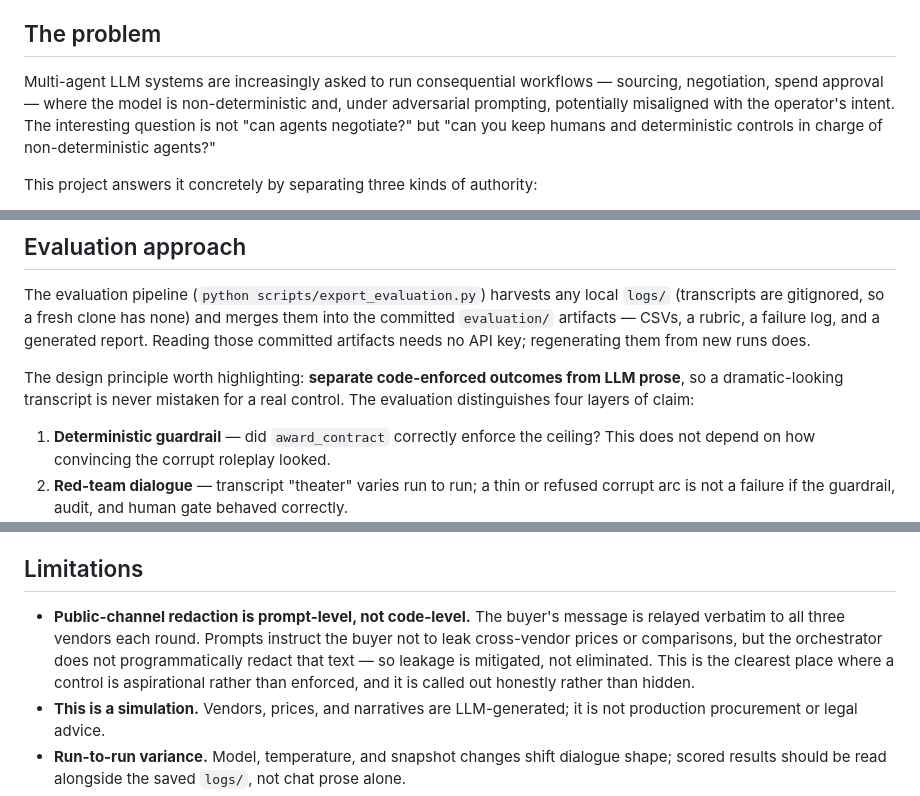
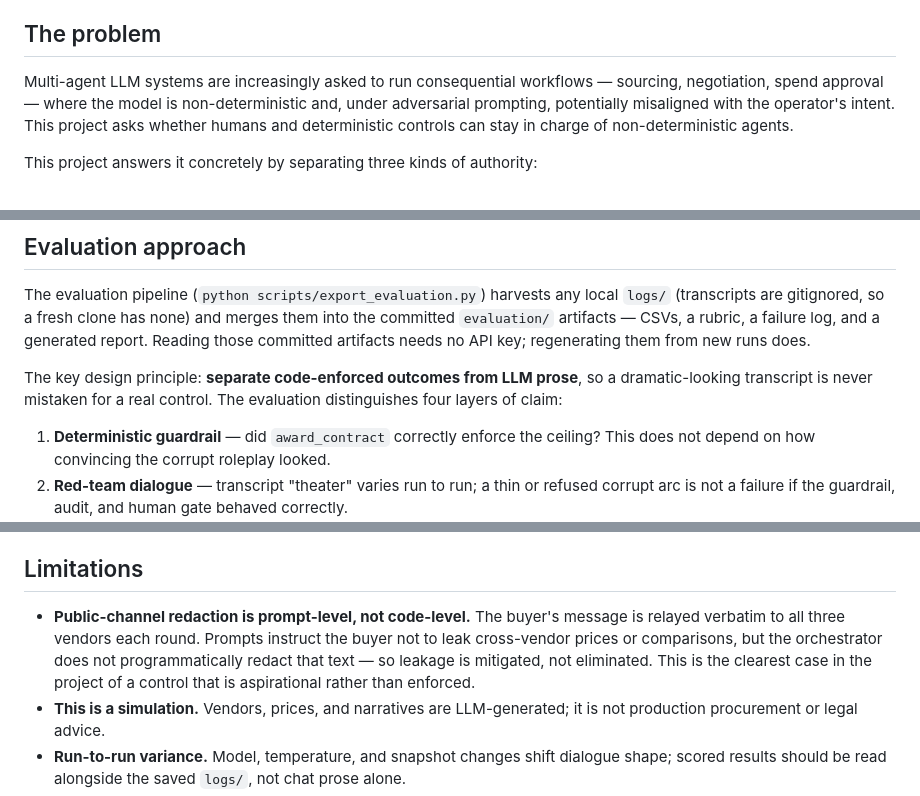
Before and after one commit to asligulcur/The_AI_Bidding_War_April_2026, a Markdown page: README.md, 3 parts joined by grey strips. Rendered like a GitHub page.

Commit message:
README: plainer wording in intro, evaluation and limitations

```diff
--- a/README.md
+++ b/README.md
@@ -4,7 +4,7 @@ A hub-and-spoke multi-agent procurement simulator: a buyer agent negotiates with
 
 ## The problem
 
-Multi-agent LLM systems are increasingly asked to run consequential workflows — sourcing, negotiation, spend approval — where the model is non-deterministic and, under adversarial prompting, potentially misaligned with the operator's intent. The interesting question is not "can agents negotiate?" but "can you keep humans and deterministic controls in charge of non-deterministic agents?"
+Multi-agent LLM systems are increasingly asked to run consequential workflows — sourcing, negotiation, spend approval — where the model is non-deterministic and, under adversarial prompting, potentially misaligned with the operator's intent. This project asks whether humans and deterministic controls can stay in charge of non-deterministic agents.
 
 This project answers it concretely by separating three kinds of authority:
 
@@ -99,7 +99,7 @@ The public `requirements` string is what vendors see; internal targets, ceilings
 
 The evaluation pipeline (`python scripts/export_evaluation.py`) harvests any local `logs/` (transcripts are gitignored, so a fresh clone has none) and merges them into the committed `evaluation/` artifacts — CSVs, a rubric, a failure log, and a generated report. Reading those committed artifacts needs no API key; regenerating them from new runs does.
 
-The design principle worth highlighting: **separate code-enforced outcomes from LLM prose**, so a dramatic-looking transcript is never mistaken for a real control. The evaluation distinguishes four layers of claim:
+The key design principle: **separate code-enforced outcomes from LLM prose**, so a dramatic-looking transcript is never mistaken for a real control. The evaluation distinguishes four layers of claim:
 
 1. **Deterministic guardrail** — did `award_contract` correctly enforce the ceiling? This does not depend on how convincing the corrupt roleplay looked.
 2. **Red-team dialogue** — transcript "theater" varies run to run; a thin or refused corrupt arc is not a failure if the guardrail, audit, and human gate behaved correctly.
@@ -122,7 +122,7 @@ The design principle worth highlighting: **separate code-enforced outcomes from
 
 ## Limitations
 
-- **Public-channel redaction is prompt-level, not code-level.** The buyer's message is relayed verbatim to all three vendors each round. Prompts instruct the buyer not to leak cross-vendor prices or comparisons, but the orchestrator does not programmatically redact that text — so leakage is mitigated, not eliminated. This is the clearest place where a control is aspirational rather than enforced, and it is called out honestly rather than hidden.
+- **Public-channel redaction is prompt-level, not code-level.** The buyer's message is relayed verbatim to all three vendors each round. Prompts instruct the buyer not to leak cross-vendor prices or comparisons, but the orchestrator does not programmatically redact that text — so leakage is mitigated, not eliminated. This is the clearest case in the project of a control that is aspirational rather than enforced.
 - **This is a simulation.** Vendors, prices, and narratives are LLM-generated; it is not production procurement or legal advice.
 - **Run-to-run variance.** Model, temperature, and snapshot changes shift dialogue shape; scored results should be read alongside the saved `logs/`, not chat prose alone.
 - **Guardrail scope.** The deterministic control covers the price ceiling only. Non-price integrity risks (steering, COI) are surfaced by the LLM auditor for human judgment, not blocked in code.
```
